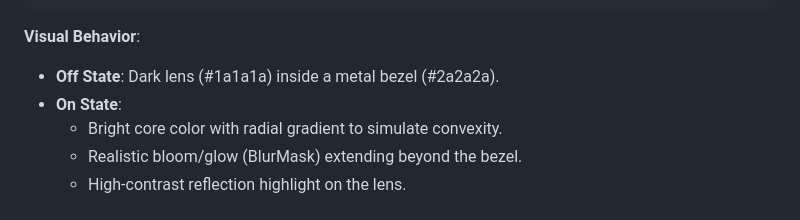
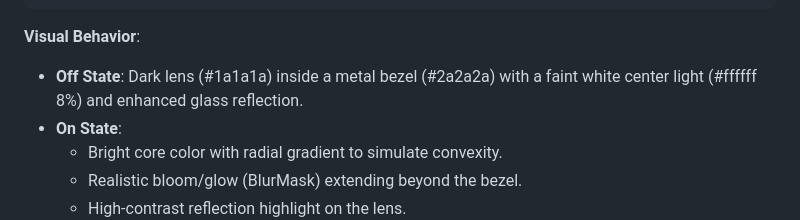
Before and after one commit to ihitge/song-streak, a Markdown page: COMPONENTS.md, the part around the change. Drawn GitHub-style.

Commit message:
docs: update LEDIndicator description with inactive state details

````diff
--- a/COMPONENTS.md
+++ b/COMPONENTS.md
@@ -723,7 +723,7 @@ interface LEDIndicatorProps {
 ```
 
 **Visual Behavior**:
-- **Off State**: Dark lens (#1a1a1a) inside a metal bezel (#2a2a2a).
+- **Off State**: Dark lens (#1a1a1a) inside a metal bezel (#2a2a2a) with a faint white center light (#ffffff 8%) and enhanced glass reflection.
 - **On State**:
   - Bright core color with radial gradient to simulate convexity.
   - Realistic bloom/glow (BlurMask) extending beyond the bezel.
````
